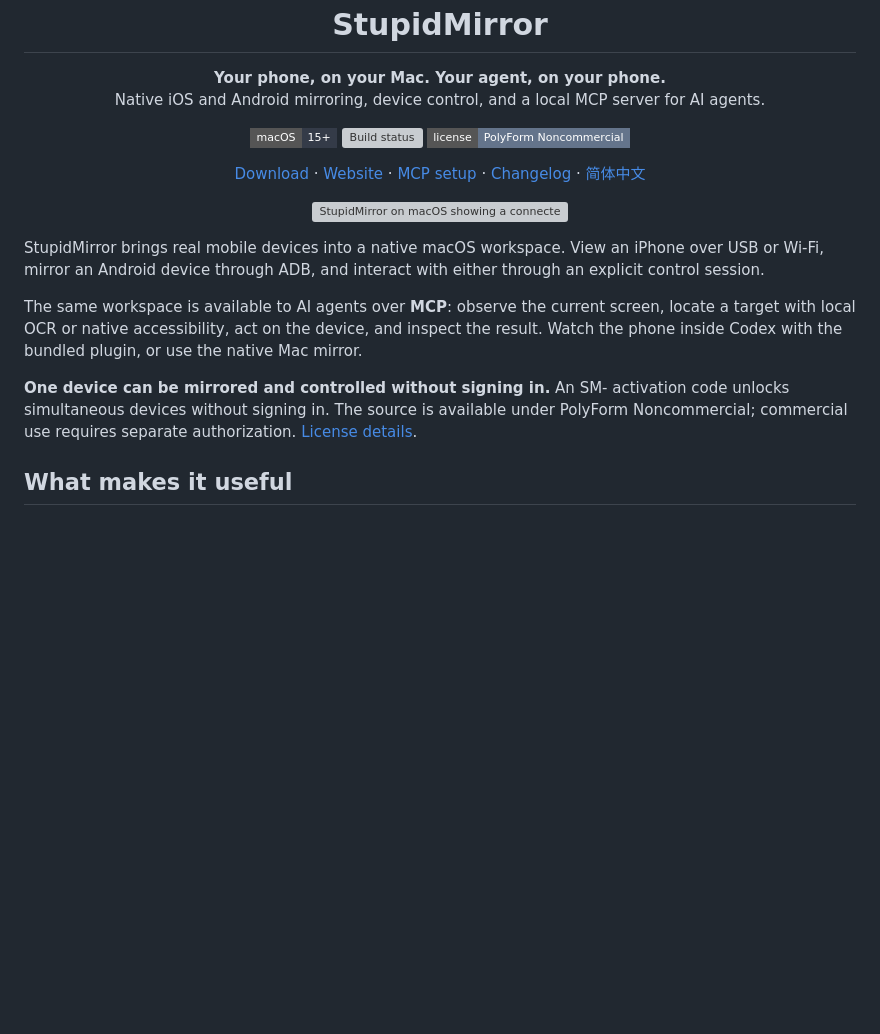
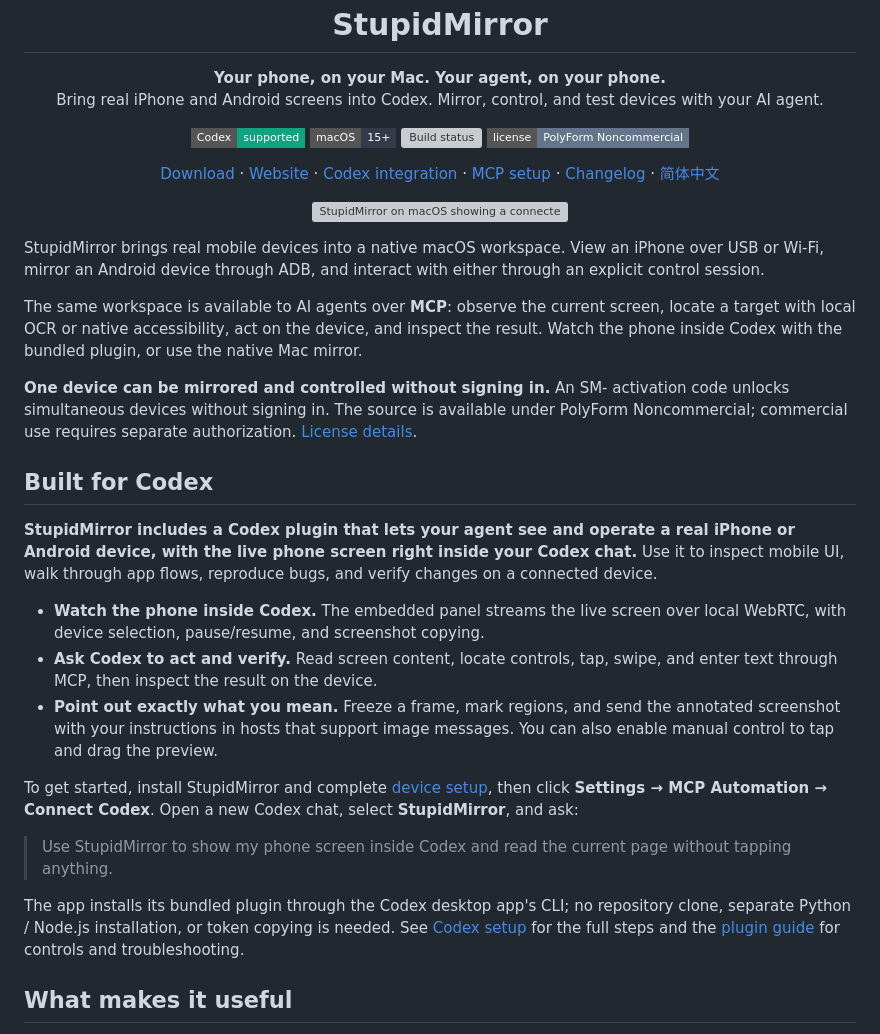
Before and after one commit to LiuTianjie/StupidMirror, a Markdown page: README.md, the part around the change. Rendered like a GitHub page; badges without logos; blank space fills up the shorter version; grey boxes are pictures that could not be loaded.

Commit message:
docs: highlight Codex support in READMEs

```diff
--- a/README.md
+++ b/README.md
@@ -6,10 +6,11 @@
 
 <p align="center">
   <strong>Your phone, on your Mac. Your agent, on your phone.</strong><br />
-  Native iOS and Android mirroring, device control, and a local MCP server for AI agents.
+  Bring real iPhone and Android screens into Codex. Mirror, control, and test devices with your AI agent.
 </p>
 
 <p align="center">
+  <a href="#built-for-codex"><img src="https://img.shields.io/badge/Codex-supported-10a37f?style=flat-square" alt="Codex supported" /></a>
   <a href="Package.swift"><img src="https://img.shields.io/badge/macOS-15%2B-343b48?style=flat-square&amp;logo=apple&amp;logoColor=white" alt="macOS 15 or newer" /></a>
   <a href="https://github.com/LiuTianjie/StupidMirror/actions/workflows/ci.yml"><img src="https://img.shields.io/github/actions/workflow/status/LiuTianjie/StupidMirror/ci.yml?style=flat-square&amp;label=build" alt="Build status" /></a>
   <a href="LICENSE"><img src="https://img.shields.io/badge/license-PolyForm%20Noncommercial-64748b?style=flat-square" alt="PolyForm Noncommercial license" /></a>
@@ -18,6 +19,7 @@
 <p align="center">
   <a href="https://github.com/LiuTianjie/StupidMirror/releases/latest">Download</a> ·
   <a href="https://liutianjie.github.io/StupidMirror/">Website</a> ·
+  <a href="#built-for-codex">Codex integration</a> ·
   <a href="#connect-an-ai-agent">MCP setup</a> ·
   <a href="CHANGELOG.md">Changelog</a> ·
   <a href="README.zh-CN.md">简体中文</a>
@@ -32,6 +34,20 @@ StupidMirror brings real mobile devices into a native macOS workspace. View an i
 The same workspace is available to AI agents over **MCP**: observe the current screen, locate a target with local OCR or native accessibility, act on the device, and inspect the result. Watch the phone inside Codex with the bundled plugin, or use the native Mac mirror.
 
 **One device can be mirrored and controlled without signing in.** An SM- activation code unlocks simultaneous devices without signing in. The source is available under PolyForm Noncommercial; commercial use requires separate authorization. [License details](#license).
+
+## Built for Codex
+
+**StupidMirror includes a Codex plugin that lets your agent see and operate a real iPhone or Android device, with the live phone screen right inside your Codex chat.** Use it to inspect mobile UI, walk through app flows, reproduce bugs, and verify changes on a connected device.
+
+- **Watch the phone inside Codex.** The embedded panel streams the live screen over local WebRTC, with device selection, pause/resume, and screenshot copying.
+- **Ask Codex to act and verify.** Read screen content, locate controls, tap, swipe, and enter text through MCP, then inspect the result on the device.
+- **Point out exactly what you mean.** Freeze a frame, mark regions, and send the annotated screenshot with your instructions in hosts that support image messages. You can also enable manual control to tap and drag the preview.
+
+To get started, install StupidMirror and complete [device setup](#start-with-one-device), then click **Settings → MCP Automation → Connect Codex**. Open a new Codex chat, select **StupidMirror**, and ask:
+
+> Use StupidMirror to show my phone screen inside Codex and read the current page without tapping anything.
+
+The app installs its bundled plugin through the Codex desktop app's CLI; no repository clone, separate Python / Node.js installation, or token copying is needed. See [Codex setup](#codex-plugin-connect-from-the-app) for the full steps and the [plugin guide](docs/codex-plugin.md) for controls and troubleshooting.
 
 ## What makes it useful
 
```
Also changed, not shown: README.zh-CN.md (+18 -2 lines).
